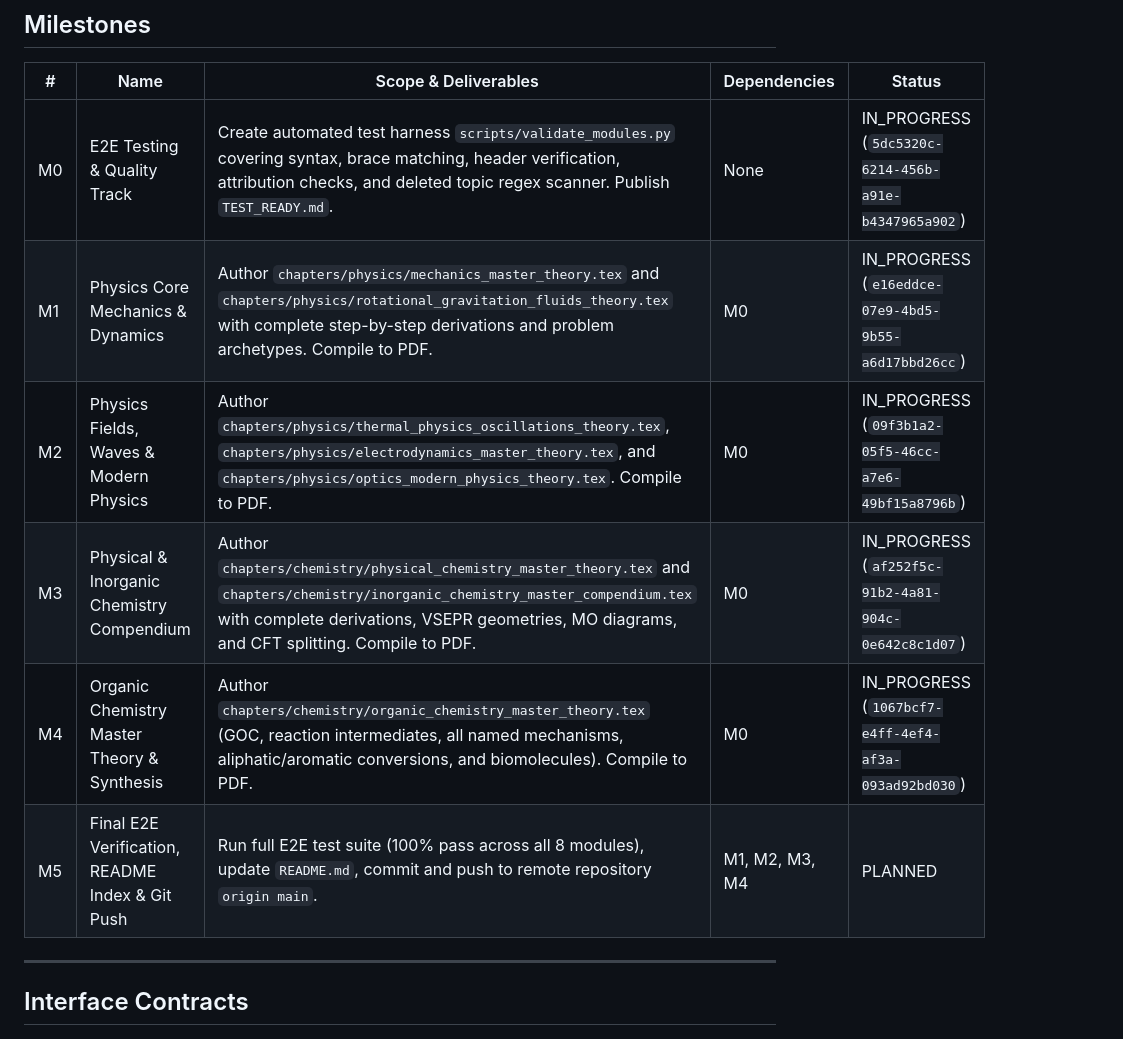
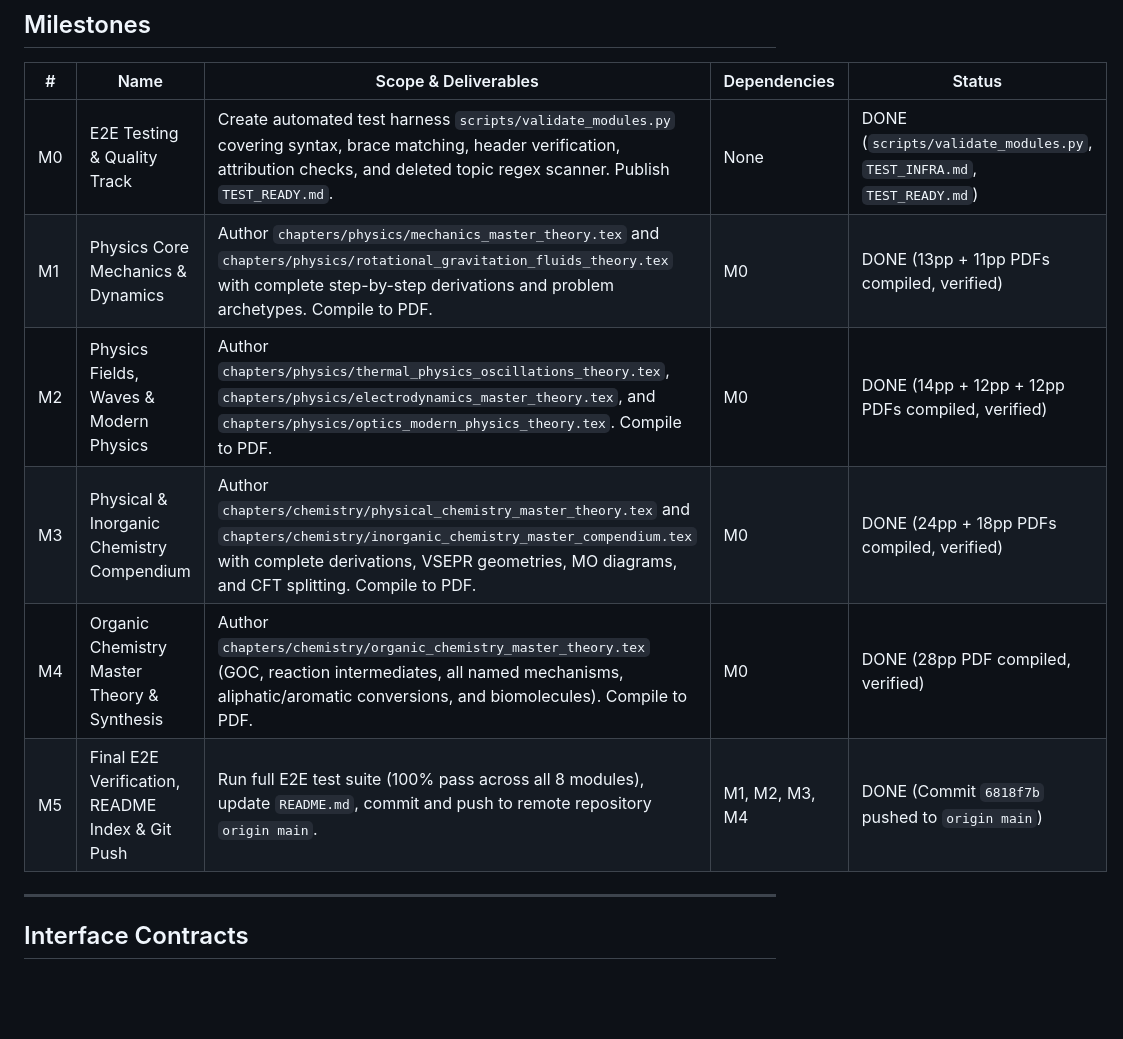
Before and after one commit to spdedsec/neet-study-materials, a Markdown page: PROJECT.md, the part around the change. GitHub-like rendering; blank space fills up the shorter version.

Commit message:
docs: finalize milestones M0-M5 completion in PROJECT.md

```diff
--- a/PROJECT.md
+++ b/PROJECT.md
@@ -71,12 +71,12 @@ The system is organized into a Dual Track structure:
 ## Milestones
 | # | Name | Scope & Deliverables | Dependencies | Status |
 |---|---|---|---|---|
-| M0 | E2E Testing & Quality Track | Create automated test harness `scripts/validate_modules.py` covering syntax, brace matching, header verification, attribution checks, and deleted topic regex scanner. Publish `TEST_READY.md`. | None | IN_PROGRESS (`5dc5320c-6214-456b-a91e-b4347965a902`) |
-| M1 | Physics Core Mechanics & Dynamics | Author `chapters/physics/mechanics_master_theory.tex` and `chapters/physics/rotational_gravitation_fluids_theory.tex` with complete step-by-step derivations and problem archetypes. Compile to PDF. | M0 | IN_PROGRESS (`e16eddce-07e9-4bd5-9b55-a6d17bbd26cc`) |
-| M2 | Physics Fields, Waves & Modern Physics | Author `chapters/physics/thermal_physics_oscillations_theory.tex`, `chapters/physics/electrodynamics_master_theory.tex`, and `chapters/physics/optics_modern_physics_theory.tex`. Compile to PDF. | M0 | IN_PROGRESS (`09f3b1a2-05f5-46cc-a7e6-49bf15a8796b`) |
-| M3 | Physical & Inorganic Chemistry Compendium | Author `chapters/chemistry/physical_chemistry_master_theory.tex` and `chapters/chemistry/inorganic_chemistry_master_compendium.tex` with complete derivations, VSEPR geometries, MO diagrams, and CFT splitting. Compile to PDF. | M0 | IN_PROGRESS (`af252f5c-91b2-4a81-904c-0e642c8c1d07`) |
-| M4 | Organic Chemistry Master Theory & Synthesis | Author `chapters/chemistry/organic_chemistry_master_theory.tex` (GOC, reaction intermediates, all named mechanisms, aliphatic/aromatic conversions, and biomolecules). Compile to PDF. | M0 | IN_PROGRESS (`1067bcf7-e4ff-4ef4-af3a-093ad92bd030`) |
-| M5 | Final E2E Verification, README Index & Git Push | Run full E2E test suite (100% pass across all 8 modules), update `README.md`, commit and push to remote repository `origin main`. | M1, M2, M3, M4 | PLANNED |
+| M0 | E2E Testing & Quality Track | Create automated test harness `scripts/validate_modules.py` covering syntax, brace matching, header verification, attribution checks, and deleted topic regex scanner. Publish `TEST_READY.md`. | None | DONE (`scripts/validate_modules.py`, `TEST_INFRA.md`, `TEST_READY.md`) |
+| M1 | Physics Core Mechanics & Dynamics | Author `chapters/physics/mechanics_master_theory.tex` and `chapters/physics/rotational_gravitation_fluids_theory.tex` with complete step-by-step derivations and problem archetypes. Compile to PDF. | M0 | DONE (13pp + 11pp PDFs compiled, verified) |
+| M2 | Physics Fields, Waves & Modern Physics | Author `chapters/physics/thermal_physics_oscillations_theory.tex`, `chapters/physics/electrodynamics_master_theory.tex`, and `chapters/physics/optics_modern_physics_theory.tex`. Compile to PDF. | M0 | DONE (14pp + 12pp + 12pp PDFs compiled, verified) |
+| M3 | Physical & Inorganic Chemistry Compendium | Author `chapters/chemistry/physical_chemistry_master_theory.tex` and `chapters/chemistry/inorganic_chemistry_master_compendium.tex` with complete derivations, VSEPR geometries, MO diagrams, and CFT splitting. Compile to PDF. | M0 | DONE (24pp + 18pp PDFs compiled, verified) |
+| M4 | Organic Chemistry Master Theory & Synthesis | Author `chapters/chemistry/organic_chemistry_master_theory.tex` (GOC, reaction intermediates, all named mechanisms, aliphatic/aromatic conversions, and biomolecules). Compile to PDF. | M0 | DONE (28pp PDF compiled, verified) |
+| M5 | Final E2E Verification, README Index & Git Push | Run full E2E test suite (100% pass across all 8 modules), update `README.md`, commit and push to remote repository `origin main`. | M1, M2, M3, M4 | DONE (Commit `6818f7b` pushed to `origin main`) |
 
 ---
 
```
